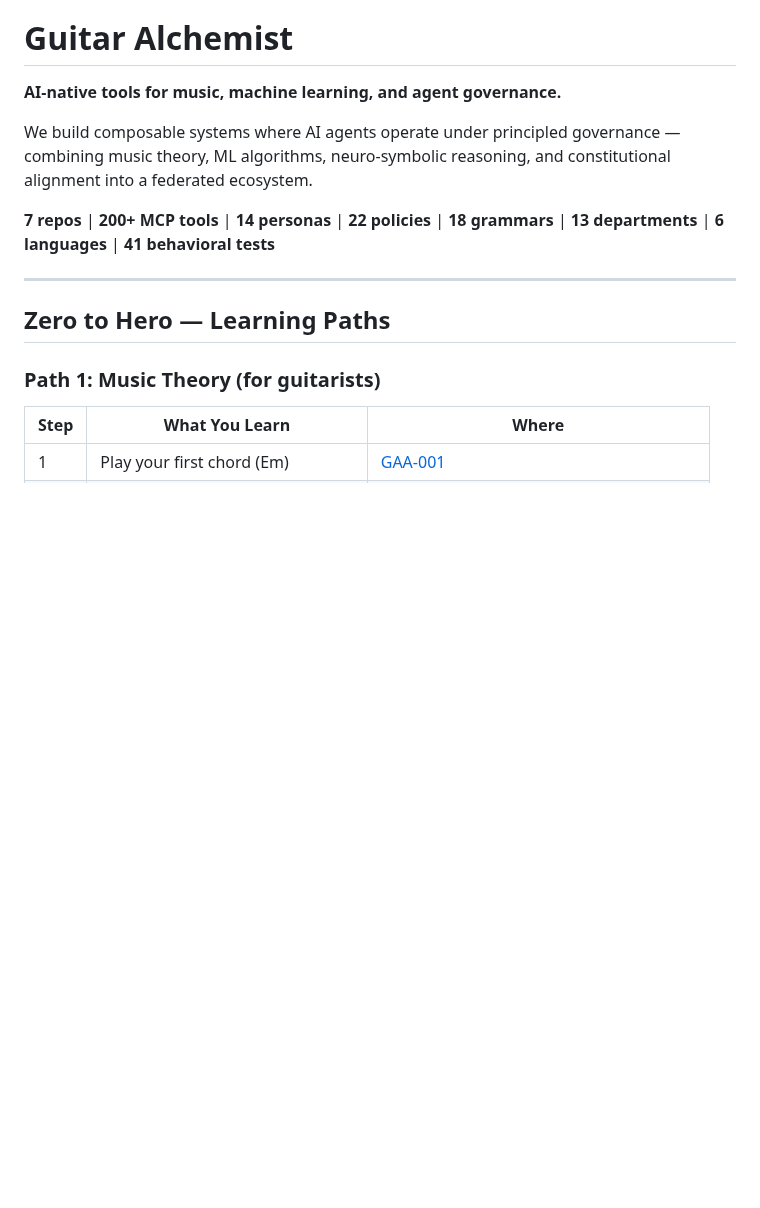
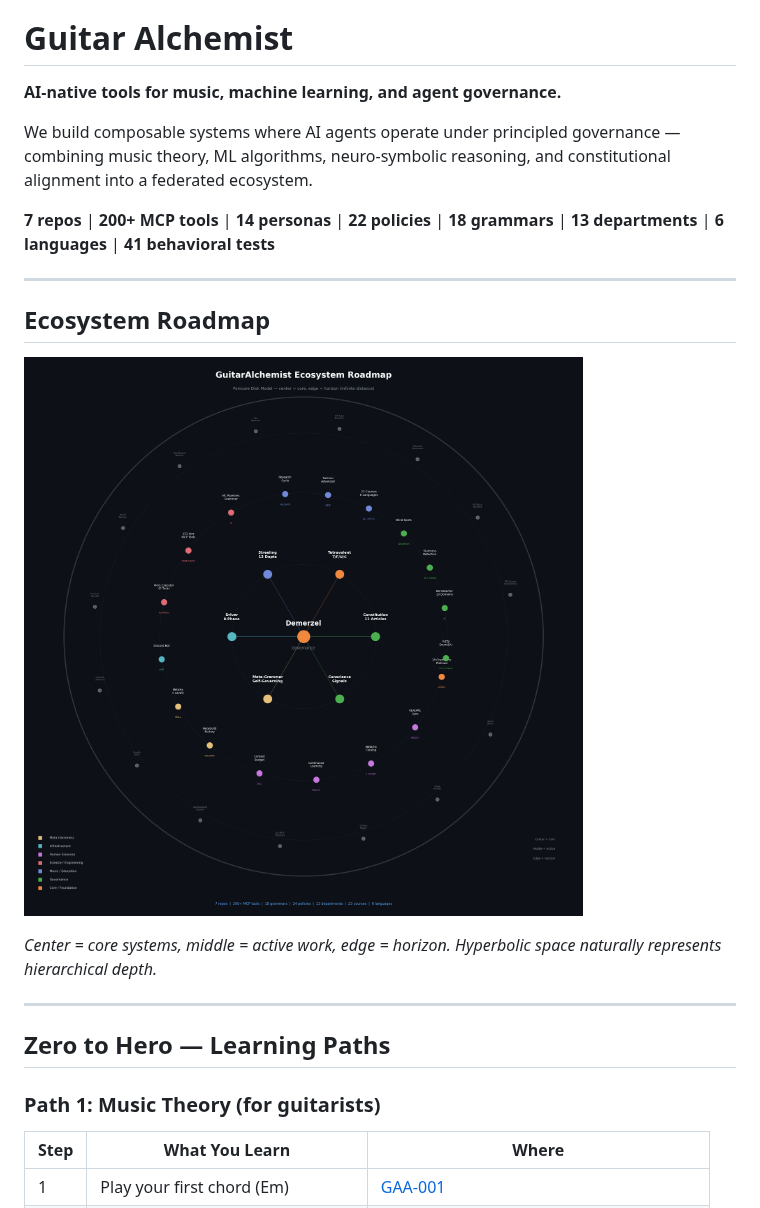
Before and after one commit to GuitarAlchemist/Demerzel, a Markdown page: docs/org-readme-draft.md, the part around the change. Drawn GitHub-style; pictures changed too: docs/roadmap-poincare.png (added); blank space fills up the shorter version.

```diff
--- a/docs/org-readme-draft.md
+++ b/docs/org-readme-draft.md
@@ -5,6 +5,14 @@
 We build composable systems where AI agents operate under principled governance — combining music theory, ML algorithms, neuro-symbolic reasoning, and constitutional alignment into a federated ecosystem.
 
 **7 repos** | **200+ MCP tools** | **14 personas** | **22 policies** | **18 grammars** | **13 departments** | **6 languages** | **41 behavioral tests**
+
+---
+
+## Ecosystem Roadmap
+
+![GuitarAlchemist Ecosystem Roadmap — Poincare Disk](https://raw.githubusercontent.com/GuitarAlchemist/Demerzel/master/docs/roadmap-poincare.png)
+
+*Center = core systems, middle = active work, edge = horizon. Hyperbolic space naturally represents hierarchical depth.*
 
 ---
 
```
Also changed, not shown: 1 other file.
